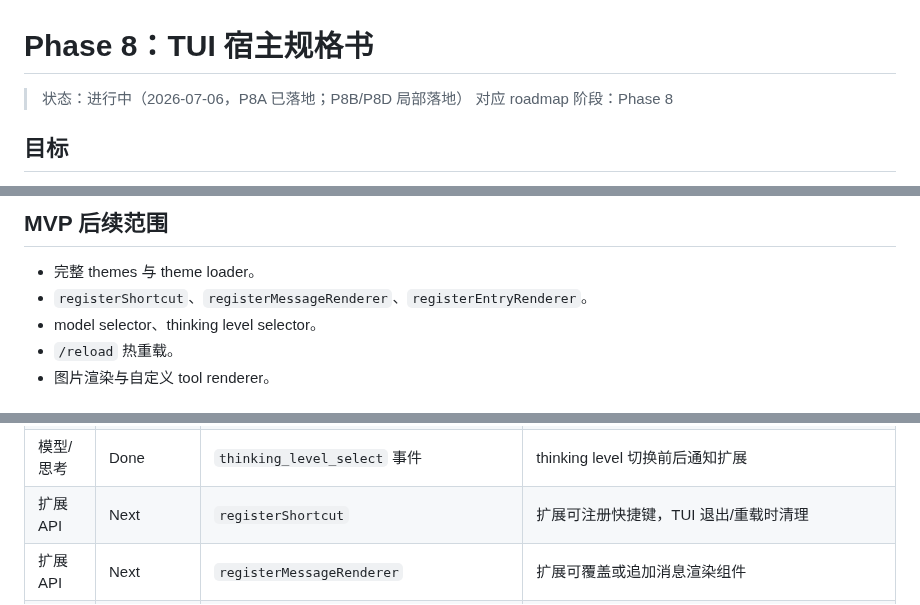
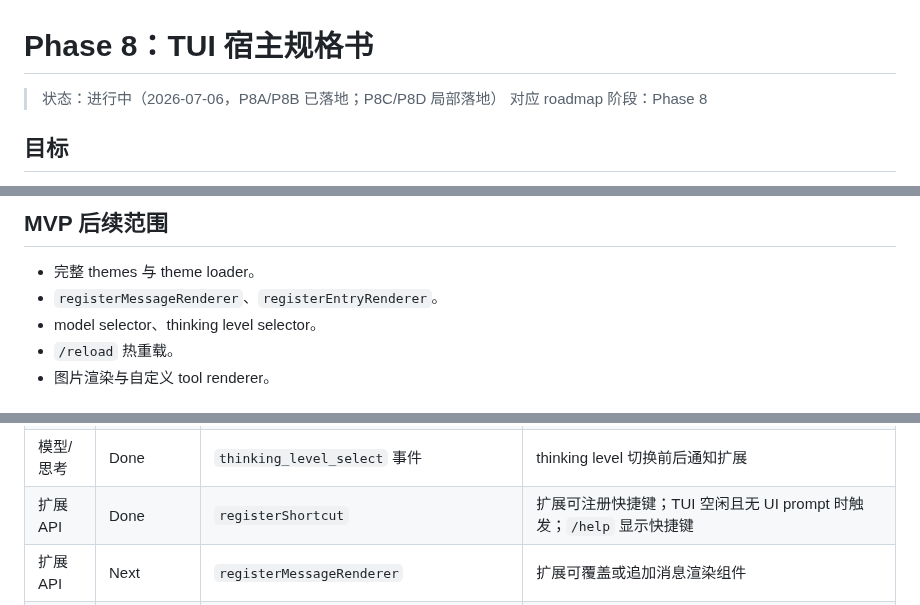
Before and after one commit to yophon/tau, a Markdown page: docs/specs/phase-8-tui-host.md, 3 parts joined by grey strips. GitHub-like rendering.

Commit message:
docs: expand phase 8 remaining plan

```diff
--- a/docs/specs/phase-8-tui-host.md
+++ b/docs/specs/phase-8-tui-host.md
@@ -1,6 +1,6 @@
 # Phase 8：TUI 宿主规格书
 
-> 状态：进行中（2026-07-06，P8A 已落地；P8B/P8D 局部落地）
+> 状态：进行中（2026-07-06，P8A/P8B 已落地；P8C/P8D 局部落地）
 > 对应 roadmap 阶段：Phase 8
 
 ## 目标
@@ -84,7 +84,7 @@ class TuiUiCapability implements UiCapability {
 ## MVP 后续范围
 
 - 完整 themes 与 theme loader。
-- `registerShortcut`、`registerMessageRenderer`、`registerEntryRenderer`。
+- `registerMessageRenderer`、`registerEntryRenderer`。
 - model selector、thinking level selector。
 - `/reload` 热重载。
 - 图片渲染与自定义 tool renderer。
@@ -131,7 +131,7 @@ class TuiUiCapability implements UiCapability {
 | 模型/思考 | Later | model selector | 在有 provider/model registry 后提供选择 UI |
 | 模型/思考 | Done | thinking level 命令 | `/thinking` 设置/清除 `extraBody.reasoning_effort` 覆盖 |
 | 模型/思考 | Done | `thinking_level_select` 事件 | thinking level 切换前后通知扩展 |
-| 扩展 API | Next | `registerShortcut` | 扩展可注册快捷键，TUI 退出/重载时清理 |
+| 扩展 API | Done | `registerShortcut` | 扩展可注册快捷键；TUI 空闲且无 UI prompt 时触发；`/help` 显示快捷键 |
 | 扩展 API | Next | `registerMessageRenderer` | 扩展可覆盖或追加消息渲染组件 |
 | 扩展 API | Next | `registerEntryRenderer` | 扩展可渲染自定义 session entry |
 | 扩展 API | Next | 自定义 tool renderer | tool call/result 支持组件 renderer，fallback 仍可用 |
```
Also changed, not shown: other parts of docs/specs/phase-8-tui-host.md (+61 -2 lines), docs/pi-parity.md (+3 -3 lines), docs/roadmap.md (+2 -2 lines).
